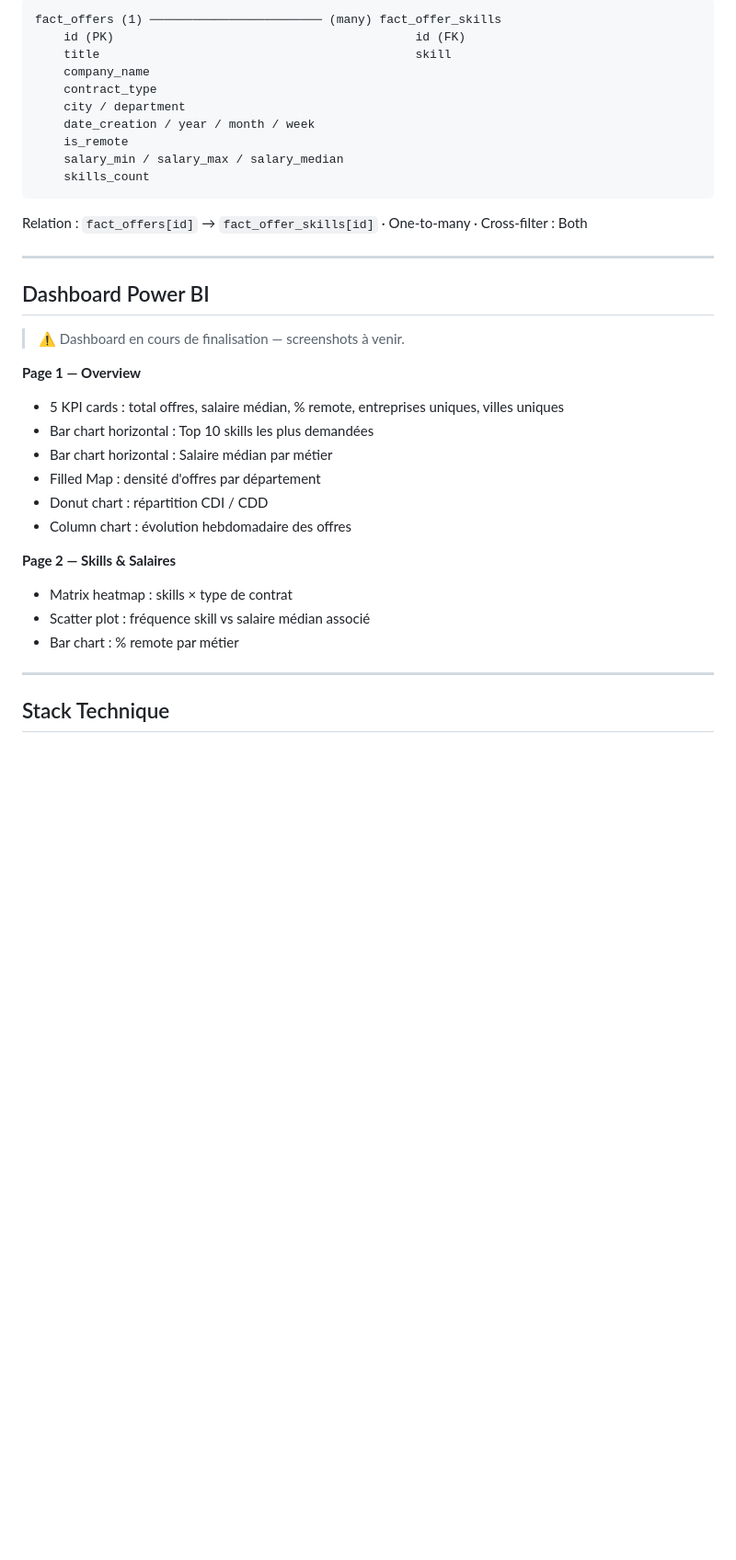
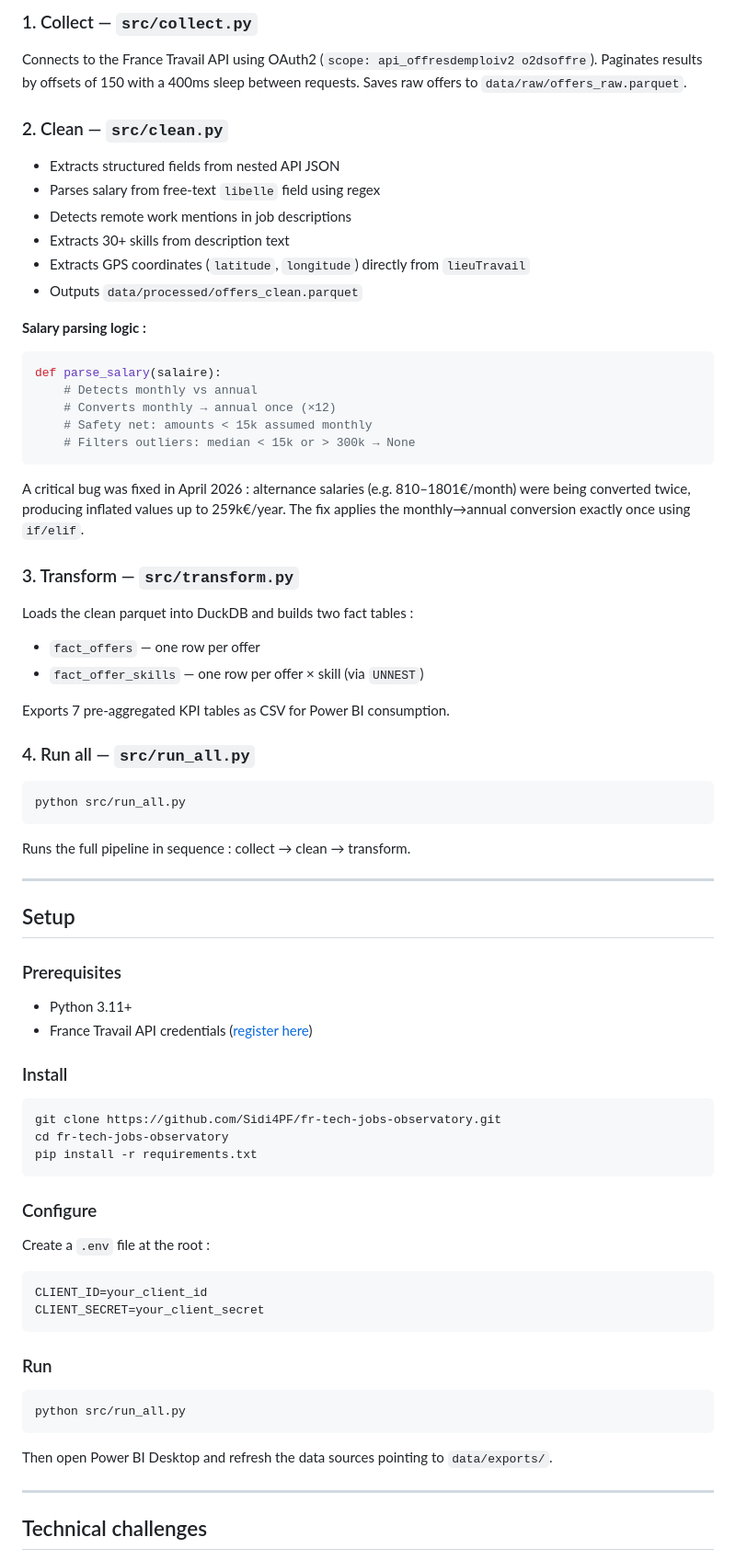
Before and after one commit to Sidi4PF/fr-tech-jobs-observatory, a Markdown page: README.md, the part around one of its changes. Shown at 92% size. Drawn GitHub-style; blank space fills up the shorter version.

````diff
--- a/README.md
+++ b/README.md
@@ -191,41 +112,81 @@ Lors du chargement des CSVs : salaires importés en texte au lieu de décimal, e
 
-```
-fact_offers (1) ──────────────────────── (many) fact_offer_skills
-    id (PK)                                          id (FK)
-    title                                            skill
-    company_name
-    contract_type
-    city / department
-    date_creation / year / month / week
-    is_remote
-    salary_min / salary_max / salary_median
-    skills_count
+### 1. Collect — `src/collect.py`
+
+Connects to the France Travail API using OAuth2 (`scope: api_offresdemploiv2 o2dsoffre`). Paginates results by offsets of 150 with a 400ms sleep between requests. Saves raw offers to `data/raw/offers_raw.parquet`.
+
+### 2. Clean — `src/clean.py`
+
+- Extracts structured fields from nested API JSON
+- Parses salary from free-text `libelle` field using regex
+- Detects remote work mentions in job descriptions
+- Extracts 30+ skills from description text
+- Extracts GPS coordinates (`latitude`, `longitude`) directly from `lieuTravail`
+- Outputs `data/processed/offers_clean.parquet`
+
+**Salary parsing logic :**
+
+```python
+def parse_salary(salaire):
+    # Detects monthly vs annual
+    # Converts monthly → annual once (×12)
+    # Safety net: amounts < 15k assumed monthly
+    # Filters outliers: median < 15k or > 300k → None
 ```
 
-Relation : `fact_offers[id]` → `fact_offer_skills[id]` · One-to-many · Cross-filter : Both
+A critical bug was fixed in April 2026 : alternance salaries (e.g. 810–1801€/month) were being converted twice, producing inflated values up to 259k€/year. The fix applies the monthly→annual conversion exactly once using `if/elif`.
+
+### 3. Transform — `src/transform.py`
+
+Loads the clean parquet into DuckDB and builds two fact tables :
+
+- `fact_offers` — one row per offer
+- `fact_offer_skills` — one row per offer × skill (via `UNNEST`)
+
+Exports 7 pre-aggregated KPI tables as CSV for Power BI consumption.
+
+### 4. Run all — `src/run_all.py`
+
+```bash
+python src/run_all.py
+```
+
+Runs the full pipeline in sequence : collect → clean → transform.
 
 ---
 
-## Dashboard Power BI
+## Setup
 
-> ⚠️ Dashboard en cours de finalisation — screenshots à venir.
+### Prerequisites
 
-**Page 1 — Overview**
+- Python 3.11+
+- France Travail API credentials ([register here](https://francetravail.io/data/api))
 
-- 5 KPI cards : total offres, salaire médian, % remote, entreprises uniques, villes uniques
-- Bar chart horizontal : Top 10 skills les plus demandées
-- Bar chart horizontal : Salaire médian par métier
-- Filled Map : densité d'offres par département
-- Donut chart : répartition CDI / CDD
-- Column chart : évolution hebdomadaire des offres
+### Install
 
-**Page 2 — Skills & Salaires**
+```bash
+git clone https://github.com/Sidi4PF/fr-tech-jobs-observatory.git
+cd fr-tech-jobs-observatory
+pip install -r requirements.txt
+```
 
-- Matrix heatmap : skills × type de contrat
-- Scatter plot : fréquence skill vs salaire médian associé
-- Bar chart : % remote par métier
+### Configure
+
+Create a `.env` file at the root :
+
+```
+CLIENT_ID=your_client_id
+CLIENT_SECRET=your_client_secret
+```
+
+### Run
+
+```bash
+python src/run_all.py
+```
+
+Then open Power BI Desktop and refresh the data sources pointing to `data/exports/`.
 
 ---
 
-## Stack Technique
+## Technical challenges
 
````
Also changed, not shown: other parts of README.md (+83 -192 lines).
